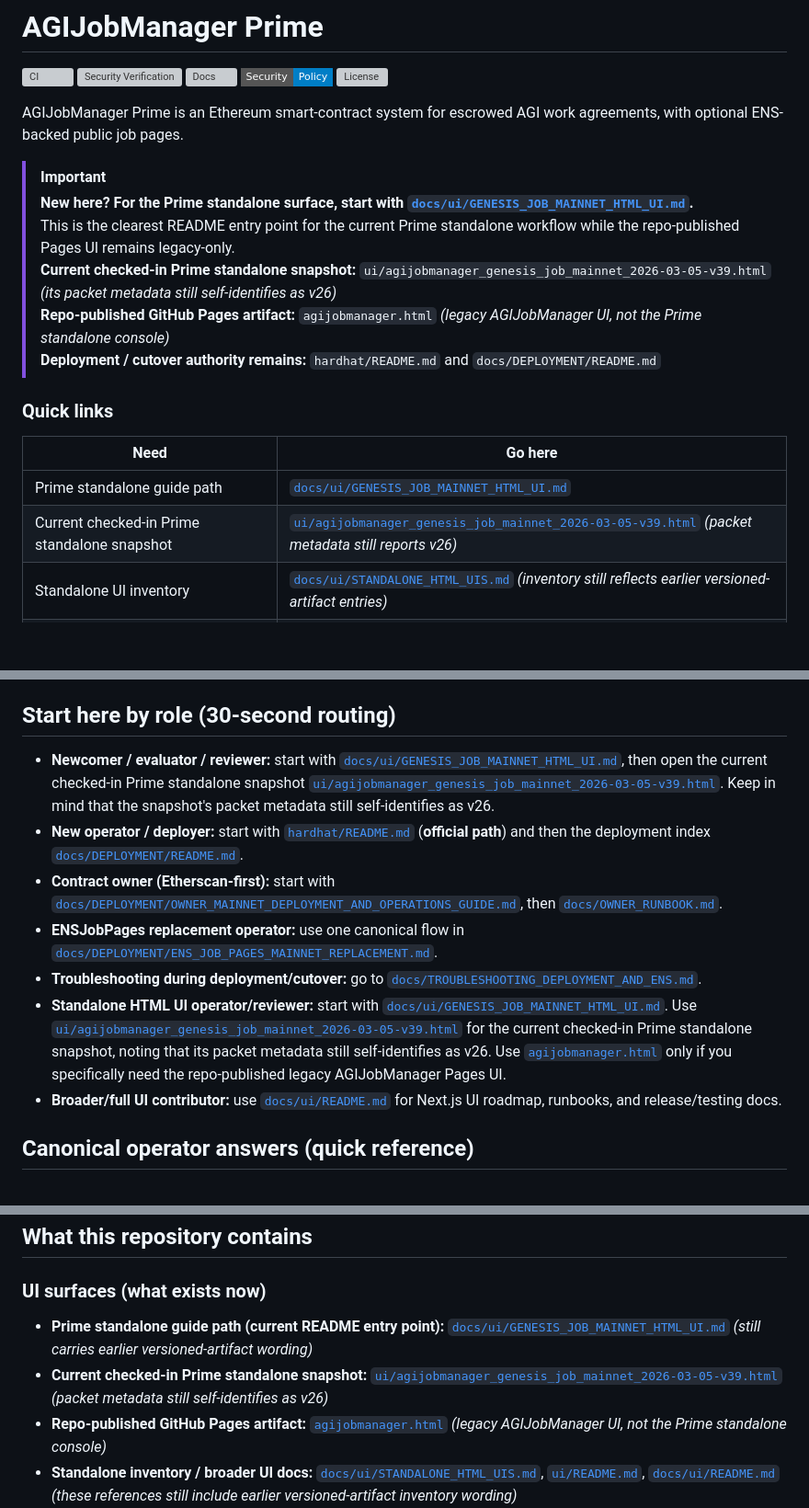
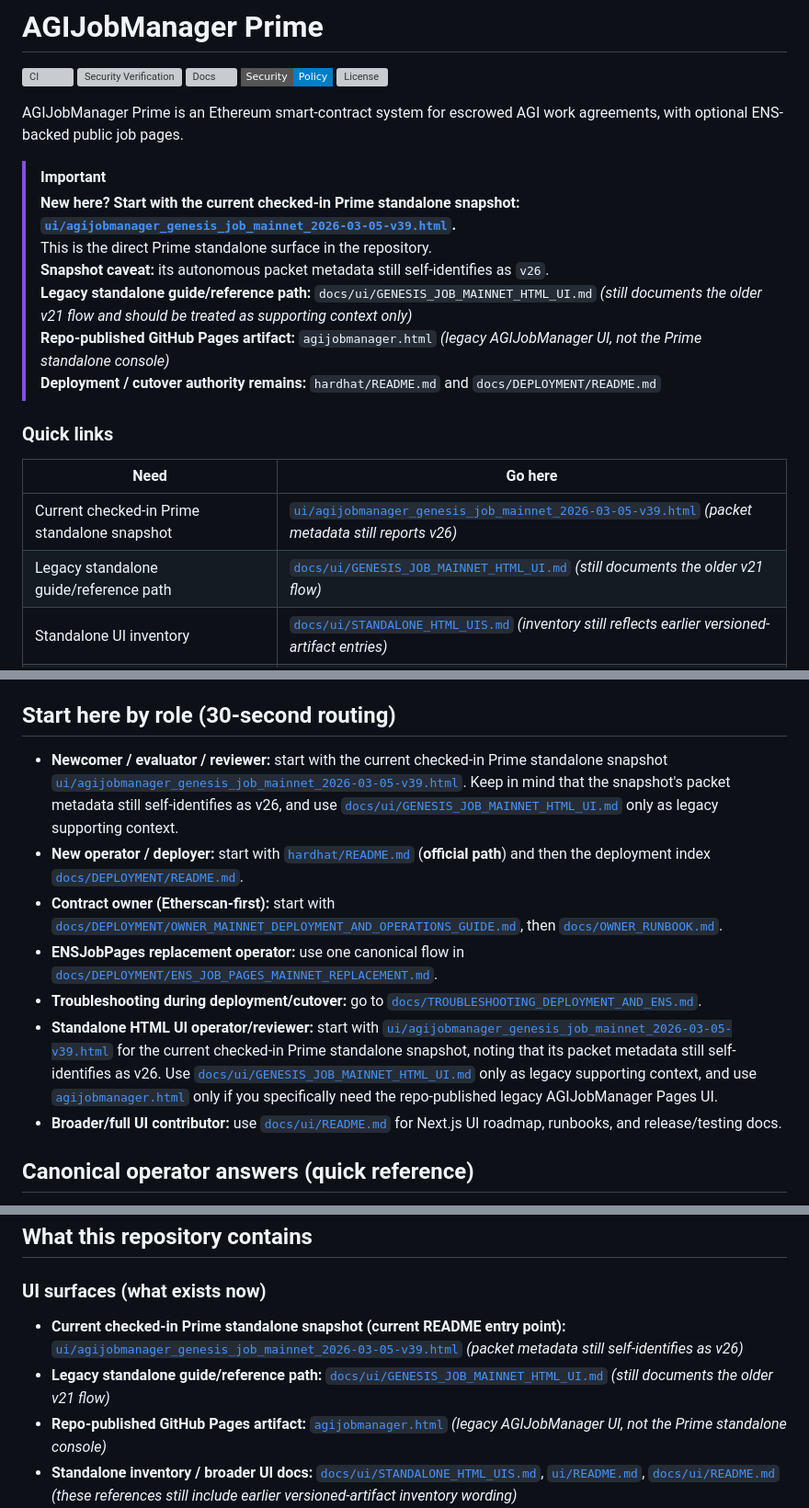
Before and after one commit to MontrealAI/AGIJobManagerPrime, a Markdown page: README.md, 3 parts joined by grey strips. Shown at 92% size. Rendered like a GitHub page; badges without logos; blank space fills up the shorter version; grey boxes are pictures that could not be loaded.

Commit message:
Make README start with Prime snapshot

```diff
--- a/README.md
+++ b/README.md
@@ -9,9 +9,10 @@
 AGIJobManager Prime is an Ethereum smart-contract system for escrowed AGI work agreements, with optional ENS-backed public job pages.
 
 > [!IMPORTANT]
-> **New here? For the Prime standalone surface, start with [`docs/ui/GENESIS_JOB_MAINNET_HTML_UI.md`](docs/ui/GENESIS_JOB_MAINNET_HTML_UI.md).**
-> This is the clearest README entry point for the current Prime standalone workflow while the repo-published Pages UI remains legacy-only.
-> **Current checked-in Prime standalone snapshot:** `ui/agijobmanager_genesis_job_mainnet_2026-03-05-v39.html` *(its packet metadata still self-identifies as v26)*
+> **New here? Start with the current checked-in Prime standalone snapshot: [`ui/agijobmanager_genesis_job_mainnet_2026-03-05-v39.html`](ui/agijobmanager_genesis_job_mainnet_2026-03-05-v39.html).**
+> This is the direct Prime standalone surface in the repository.
+> **Snapshot caveat:** its autonomous packet metadata still self-identifies as `v26`.
+> **Legacy standalone guide/reference path:** `docs/ui/GENESIS_JOB_MAINNET_HTML_UI.md` *(still documents the older v21 flow and should be treated as supporting context only)*
 > **Repo-published GitHub Pages artifact:** `agijobmanager.html` *(legacy AGIJobManager UI, not the Prime standalone console)*
 > **Deployment / cutover authority remains:** `hardhat/README.md` and `docs/DEPLOYMENT/README.md`
 
@@ -19,8 +20,8 @@ AGIJobManager Prime is an Ethereum smart-contract system for escrowed AGI work a
 
 | Need | Go here |
 | --- | --- |
-| Prime standalone guide path | [`docs/ui/GENESIS_JOB_MAINNET_HTML_UI.md`](docs/ui/GENESIS_JOB_MAINNET_HTML_UI.md) |
 | Current checked-in Prime standalone snapshot | [`ui/agijobmanager_genesis_job_mainnet_2026-03-05-v39.html`](ui/agijobmanager_genesis_job_mainnet_2026-03-05-v39.html) *(packet metadata still reports v26)* |
+| Legacy standalone guide/reference path | [`docs/ui/GENESIS_JOB_MAINNET_HTML_UI.md`](docs/ui/GENESIS_JOB_MAINNET_HTML_UI.md) *(still documents the older v21 flow)* |
 | Standalone UI inventory | [`docs/ui/STANDALONE_HTML_UIS.md`](docs/ui/STANDALONE_HTML_UIS.md) *(inventory still reflects earlier versioned-artifact entries)* |
 | Repo-published GitHub Pages artifact | [`agijobmanager.html`](agijobmanager.html) *(legacy AGIJobManager UI)* |
 | Broader UI docs | [`docs/ui/README.md`](docs/ui/README.md) and [`ui/README.md`](ui/README.md) |
@@ -42,12 +43,12 @@ Canonical deployment path for Prime is now **Hardhat** (`hardhat/scripts/deploy.
 
 ## Start here by role (30-second routing)
 
-- **Newcomer / evaluator / reviewer:** start with [`docs/ui/GENESIS_JOB_MAINNET_HTML_UI.md`](docs/ui/GENESIS_JOB_MAINNET_HTML_UI.md), then open the current checked-in Prime standalone snapshot [`ui/agijobmanager_genesis_job_mainnet_2026-03-05-v39.html`](ui/agijobmanager_genesis_job_mainnet_2026-03-05-v39.html). Keep in mind that the snapshot's packet metadata still self-identifies as v26.
+- **Newcomer / evaluator / reviewer:** start with the current checked-in Prime standalone snapshot [`ui/agijobmanager_genesis_job_mainnet_2026-03-05-v39.html`](ui/agijobmanager_genesis_job_mainnet_2026-03-05-v39.html). Keep in mind that the snapshot's packet metadata still self-identifies as v26, and use [`docs/ui/GENESIS_JOB_MAINNET_HTML_UI.md`](docs/ui/GENESIS_JOB_MAINNET_HTML_UI.md) only as legacy supporting context.
 - **New operator / deployer:** start with [`hardhat/README.md`](hardhat/README.md) (**official path**) and then the deployment index [`docs/DEPLOYMENT/README.md`](docs/DEPLOYMENT/README.md).
 - **Contract owner (Etherscan-first):** start with [`docs/DEPLOYMENT/OWNER_MAINNET_DEPLOYMENT_AND_OPERATIONS_GUIDE.md`](docs/DEPLOYMENT/OWNER_MAINNET_DEPLOYMENT_AND_OPERATIONS_GUIDE.md), then [`docs/OWNER_RUNBOOK.md`](docs/OWNER_RUNBOOK.md).
 - **ENSJobPages replacement operator:** use one canonical flow in [`docs/DEPLOYMENT/ENS_JOB_PAGES_MAINNET_REPLACEMENT.md`](docs/DEPLOYMENT/ENS_JOB_PAGES_MAINNET_REPLACEMENT.md).
 - **Troubleshooting during deployment/cutover:** go to [`docs/TROUBLESHOOTING_DEPLOYMENT_AND_ENS.md`](docs/TROUBLESHOOTING_DEPLOYMENT_AND_ENS.md).
-- **Standalone HTML UI operator/reviewer:** start with [`docs/ui/GENESIS_JOB_MAINNET_HTML_UI.md`](docs/ui/GENESIS_JOB_MAINNET_HTML_UI.md). Use [`ui/agijobmanager_genesis_job_mainnet_2026-03-05-v39.html`](ui/agijobmanager_genesis_job_mainnet_2026-03-05-v39.html) for the current checked-in Prime standalone snapshot, noting that its packet metadata still self-identifies as v26. Use [`agijobmanager.html`](agijobmanager.html) only if you specifically need the repo-published legacy AGIJobManager Pages UI.
+- **Standalone HTML UI operator/reviewer:** start with [`ui/agijobmanager_genesis_job_mainnet_2026-03-05-v39.html`](ui/agijobmanager_genesis_job_mainnet_2026-03-05-v39.html) for the current checked-in Prime standalone snapshot, noting that its packet metadata still self-identifies as v26. Use [`docs/ui/GENESIS_JOB_MAINNET_HTML_UI.md`](docs/ui/GENESIS_JOB_MAINNET_HTML_UI.md) only as legacy supporting context, and use [`agijobmanager.html`](agijobmanager.html) only if you specifically need the repo-published legacy AGIJobManager Pages UI.
 - **Broader/full UI contributor:** use [`docs/ui/README.md`](docs/ui/README.md) for Next.js UI roadmap, runbooks, and release/testing docs.
 
 ## Canonical operator answers (quick reference)
@@ -88,8 +89,8 @@ Irreversible actions (delay until validated):
 
 ### UI surfaces (what exists now)
 
-- **Prime standalone guide path (current README entry point):** [`docs/ui/GENESIS_JOB_MAINNET_HTML_UI.md`](docs/ui/GENESIS_JOB_MAINNET_HTML_UI.md) *(still carries earlier versioned-artifact wording)*
-- **Current checked-in Prime standalone snapshot:** [`ui/agijobmanager_genesis_job_mainnet_2026-03-05-v39.html`](ui/agijobmanager_genesis_job_mainnet_2026-03-05-v39.html) *(packet metadata still self-identifies as v26)*
+- **Current checked-in Prime standalone snapshot (current README entry point):** [`ui/agijobmanager_genesis_job_mainnet_2026-03-05-v39.html`](ui/agijobmanager_genesis_job_mainnet_2026-03-05-v39.html) *(packet metadata still self-identifies as v26)*
+- **Legacy standalone guide/reference path:** [`docs/ui/GENESIS_JOB_MAINNET_HTML_UI.md`](docs/ui/GENESIS_JOB_MAINNET_HTML_UI.md) *(still documents the older v21 flow)*
 - **Repo-published GitHub Pages artifact:** [`agijobmanager.html`](agijobmanager.html) *(legacy AGIJobManager UI, not the Prime standalone console)*
 - **Standalone inventory / broader UI docs:** [`docs/ui/STANDALONE_HTML_UIS.md`](docs/ui/STANDALONE_HTML_UIS.md), [`ui/README.md`](ui/README.md), [`docs/ui/README.md`](docs/ui/README.md) *(these references still include earlier versioned-artifact inventory wording)*
 - **Deployment/operator tooling (official):** `hardhat/` + `docs/DEPLOYMENT/`
```
Also changed, not shown: other parts of README.md (+4 -4 lines).
